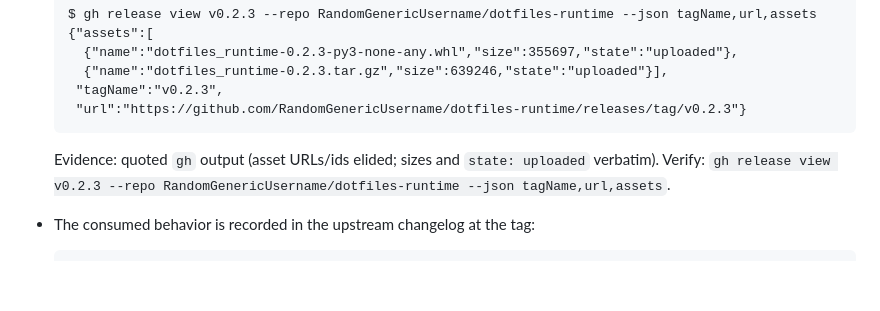
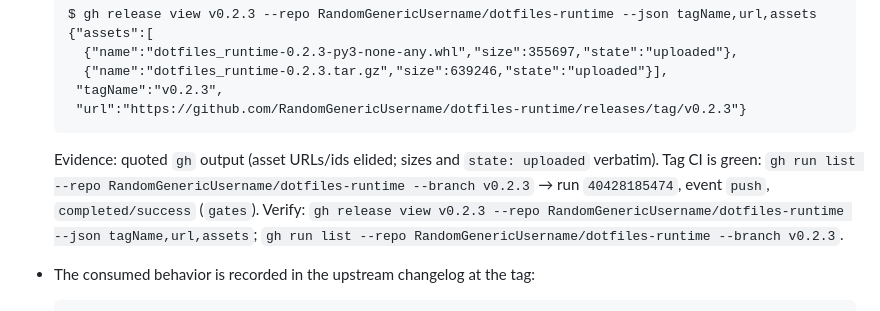
Before and after one commit to RandomGenericUsername/dotfiles-provision, a Markdown page: tickets/REQ-009-consume-csg-v021-runtime-v023/ticket.md, the part around one of its changes. GitHub-like rendering; blank space fills up the shorter version.

````diff
--- a/tickets/REQ-009-consume-csg-v021-runtime-v023/ticket.md
+++ b/tickets/REQ-009-consume-csg-v021-runtime-v023/ticket.md
@@ -136,8 +139,11 @@ install pin is added here**; the composition install pin remains in
   ```
 
   Evidence: quoted `gh` output (asset URLs/ids elided; sizes and
-  `state: uploaded` verbatim).
-  Verify: `gh release view v0.2.3 --repo RandomGenericUsername/dotfiles-runtime --json tagName,url,assets`.
+  `state: uploaded` verbatim). Tag CI is green:
+  `gh run list --repo RandomGenericUsername/dotfiles-runtime --branch v0.2.3`
+  → run `40428185474`, event `push`, `completed/success` (`gates`).
+  Verify: `gh release view v0.2.3 --repo RandomGenericUsername/dotfiles-runtime --json tagName,url,assets`;
+  `gh run list --repo RandomGenericUsername/dotfiles-runtime --branch v0.2.3`.
 
 - The consumed behavior is recorded in the upstream changelog at the tag:
 
````
Also changed, not shown: other parts of tickets/REQ-009-consume-csg-v021-runtime-v023/ticket.md (+68 -18 lines).
